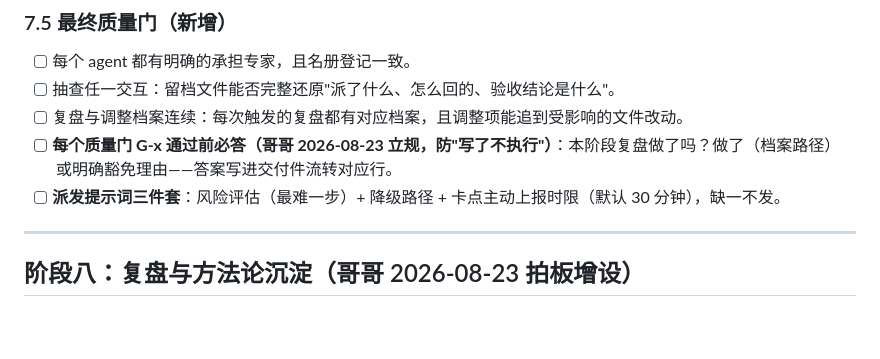
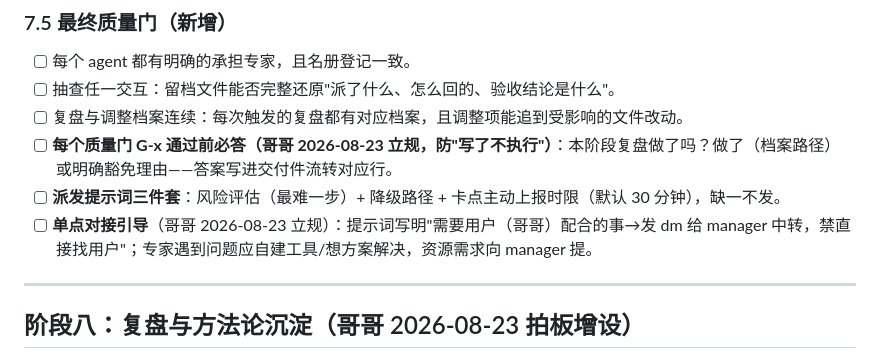
Before and after one commit to xumuhua/claude_manager, a Markdown page: skills/task-skill-forge/SKILL.md, the part around the change. Drawn GitHub-style; blank space fills up the shorter version.

Commit message:
task-skill-forge: 7.5 加单点对接引导（哥哥8/23立规：专家琐事经manager中转，专家自建工具解题）
Co-Authored-By: Claude <noreply@anthropic.com>

```diff
--- a/skills/task-skill-forge/SKILL.md
+++ b/skills/task-skill-forge/SKILL.md
@@ -257,6 +257,7 @@ description: 接到大型综合任务时，按"调研→交付件→流程→分
 - [ ] 复盘与调整档案连续：每次触发的复盘都有对应档案，且调整项能追到受影响的文件改动。
 - [ ] **每个质量门 G-x 通过前必答（哥哥 2026-08-23 立规，防"写了不执行"）**：本阶段复盘做了吗？做了（档案路径）或明确豁免理由——答案写进交付件流转对应行。
 - [ ] **派发提示词三件套**：风险评估（最难一步）+ 降级路径 + 卡点主动上报时限（默认 30 分钟），缺一不发。
+- [ ] **单点对接引导**（哥哥 2026-08-23 立规）：提示词写明"需要用户（哥哥）配合的事→发 dm 给 manager 中转，禁直接找用户"；专家遇到问题应自建工具/想方案解决，资源需求向 manager 提。
 
 ---
 
```
